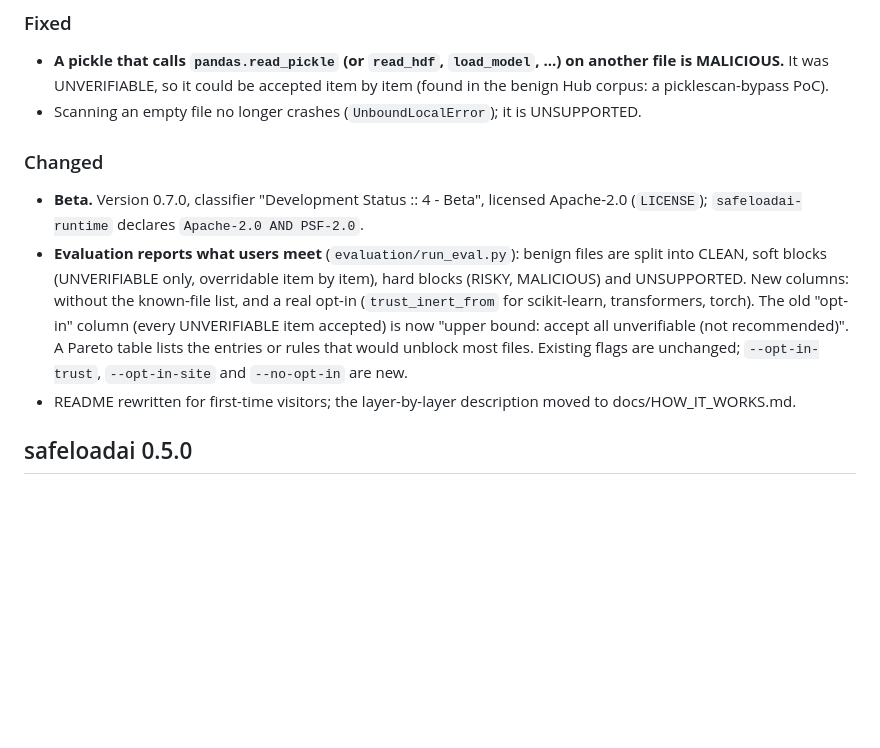
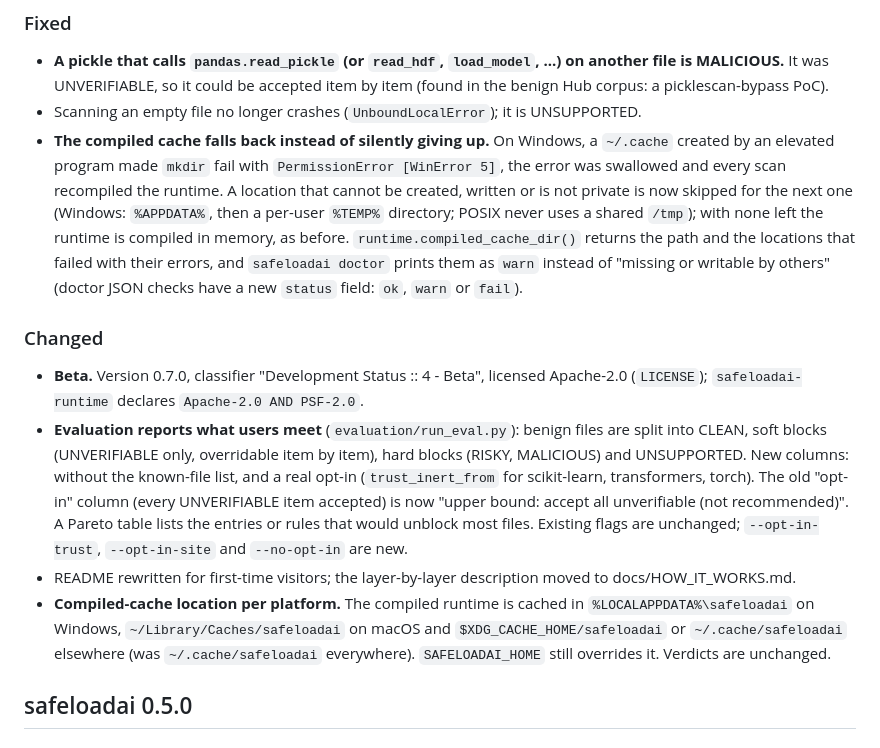
Before and after one commit to bartekmosionek12-bit/Sandbox, a Markdown page: CHANGELOG.md, the part around the change. Rendered like a GitHub page; blank space fills up the shorter version.

```diff
--- a/CHANGELOG.md
+++ b/CHANGELOG.md
@@ -21,11 +21,13 @@ This file follows [Keep a Changelog](https://keepachangelog.com/en/1.1.0/). Vers
 ### Fixed
 - **A pickle that calls `pandas.read_pickle` (or `read_hdf`, `load_model`, ...) on another file is MALICIOUS.** It was UNVERIFIABLE, so it could be accepted item by item (found in the benign Hub corpus: a picklescan-bypass PoC).
 - Scanning an empty file no longer crashes (`UnboundLocalError`); it is UNSUPPORTED.
+- **The compiled cache falls back instead of silently giving up.** On Windows, a `~/.cache` created by an elevated program made `mkdir` fail with `PermissionError [WinError 5]`, the error was swallowed and every scan recompiled the runtime. A location that cannot be created, written or is not private is now skipped for the next one (Windows: `%APPDATA%`, then a per-user `%TEMP%` directory; POSIX never uses a shared `/tmp`); with none left the runtime is compiled in memory, as before. `runtime.compiled_cache_dir()` returns the path and the locations that failed with their errors, and `safeloadai doctor` prints them as `warn` instead of "missing or writable by others" (doctor JSON checks have a new `status` field: `ok`, `warn` or `fail`).
 
 ### Changed
 - **Beta.** Version 0.7.0, classifier "Development Status :: 4 - Beta", licensed Apache-2.0 (`LICENSE`); `safeloadai-runtime` declares `Apache-2.0 AND PSF-2.0`.
 - **Evaluation reports what users meet** (`evaluation/run_eval.py`): benign files are split into CLEAN, soft blocks (UNVERIFIABLE only, overridable item by item), hard blocks (RISKY, MALICIOUS) and UNSUPPORTED. New columns: without the known-file list, and a real opt-in (`trust_inert_from` for scikit-learn, transformers, torch). The old "opt-in" column (every UNVERIFIABLE item accepted) is now "upper bound: accept all unverifiable (not recommended)". A Pareto table lists the entries or rules that would unblock most files. Existing flags are unchanged; `--opt-in-trust`, `--opt-in-site` and `--no-opt-in` are new.
 - README rewritten for first-time visitors; the layer-by-layer description moved to docs/HOW_IT_WORKS.md.
+- **Compiled-cache location per platform.** The compiled runtime is cached in `%LOCALAPPDATA%\safeloadai` on Windows, `~/Library/Caches/safeloadai` on macOS and `$XDG_CACHE_HOME/safeloadai` or `~/.cache/safeloadai` elsewhere (was `~/.cache/safeloadai` everywhere). `SAFELOADAI_HOME` still overrides it. Verdicts are unchanged.
 
 ## safeloadai 0.5.0
 
```
Also changed, not shown: docs/OPTIONS.md (+25 -0 lines), 1 other file.
